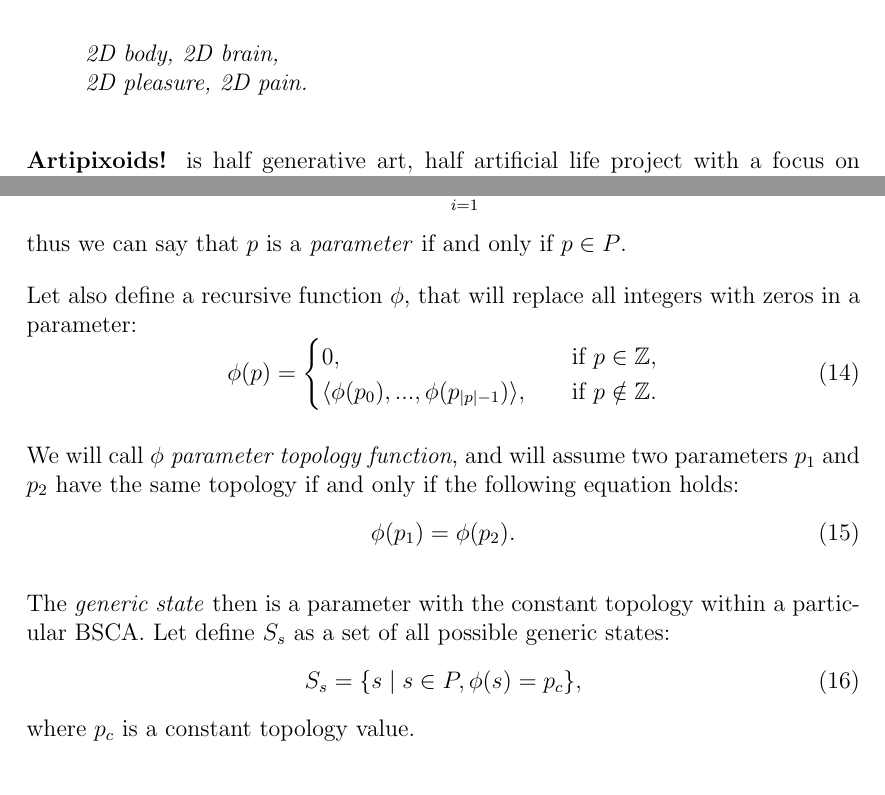
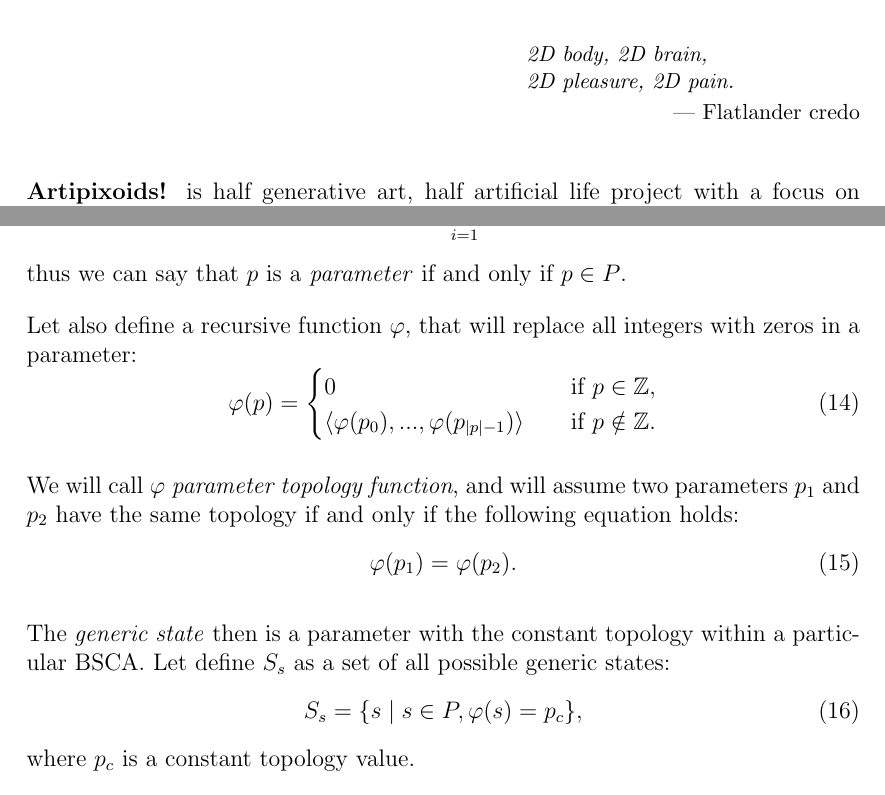
Before and after one commit to a5kin/artipixoids, a LaTeX document (docs/concept/artipixoids_concept.tex): two parts of pages 1 and 10 of 13, joined at a grey line, cut so that both start at the same text. Compiled offline with pdfLaTeX.

Commit message:
Small fixes are made to The Concept.

```diff
--- a/docs/concept/artipixoids_concept.tex
+++ b/docs/concept/artipixoids_concept.tex
@@ -6,22 +6,24 @@
 \usepackage{inputenc}
 \usepackage{geometry}
 \usepackage{float}
+\usepackage{epigraph}
 
 \title{\bf Artipixoids!\\\large The Concept (draft)}
 \author{by Andrey Zamaraev\\a5kin@github.com}
 
 \setlength{\parindent}{0ex}
 \setlength{\parskip}{1em}
+\setlength\epigraphrule{0pt}
 \graphicspath{ {img/} }
 
 \begin{document}
 
   \maketitle
 
-  \begin{verse}
+  \epigraph{
     \it 2D body, 2D brain,\\
     2D pleasure, 2D pain.
-  \end{verse}
+  }{--- Flatlander credo}
 
   \textbf{Artipixoids!} is half generative art, half artificial life project with a focus on genetic cellular automata obeying energy conservation principle. Started in the end of 2014, it has undergone several major modifications, and is still in development. But now is the right time to share basic concepts underlying all previous modifications, so others could use it to build their own wonderful worlds.
 
@@ -222,23 +224,23 @@
     \end{align}
     thus we can say that $p$ is a \textit{parameter} if and only if $p \in P$.
 
-    Let also define a recursive function $\phi$, that will replace all integers with zeros in a parameter:
+    Let also define a recursive function $\varphi$, that will replace all integers with zeros in a parameter:
     \begin{equation}
-      \phi(p) =
+      \varphi(p) =
       \begin{cases}
-        0, \quad & \text{if } p \in \mathbb{Z},\\
-        \langle \phi(p_0), ..., \phi(p_{|p|-1}) \rangle, \quad & \text{if } p \notin \mathbb{Z}.
+        0 \quad & \text{if } p \in \mathbb{Z},\\
+        \langle \varphi(p_0), ..., \varphi(p_{|p|-1}) \rangle \quad & \text{if } p \notin \mathbb{Z}.
       \end{cases}
     \end{equation}
 
-    We will call $\phi$ \textit{parameter topology function}, and will assume two parameters $p_1$ and $p_2$ have the same topology if and only if the following equation holds:
+    We will call $\varphi$ \textit{parameter topology function}, and will assume two parameters $p_1$ and $p_2$ have the same topology if and only if the following equation holds:
     \begin{equation}
-      \phi(p_1) = \phi(p_2).
+      \varphi(p_1) = \varphi(p_2).
     \end{equation}
 
     The \textit{generic state} then is a parameter with the constant topology within a particular BSCA. Let define $S_s$ as a set of all possible generic states:
     \begin{equation}
-      S_s = \{ s \mid s \in P, \phi(s) = p_c \},
+      S_s = \{ s \mid s \in P, \varphi(s) = p_c \},
     \end{equation}
     where $p_c$ is a constant topology value.
 
```
Also changed, not shown: docs/concept/artipixoids_concept.pdf, docs/concept/artipixoids_concept.tex (18 more changed lines).
